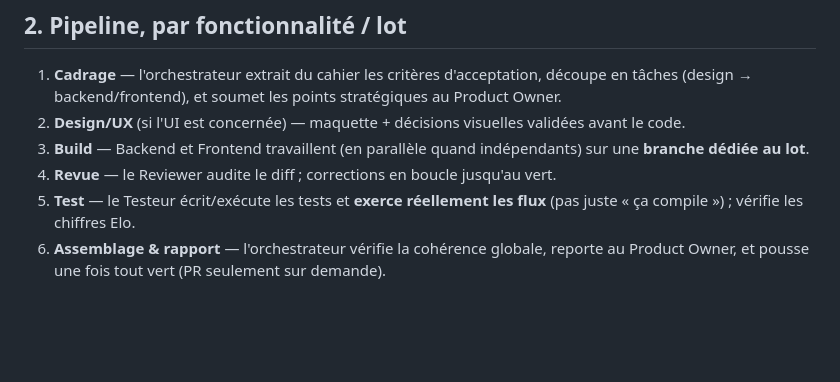
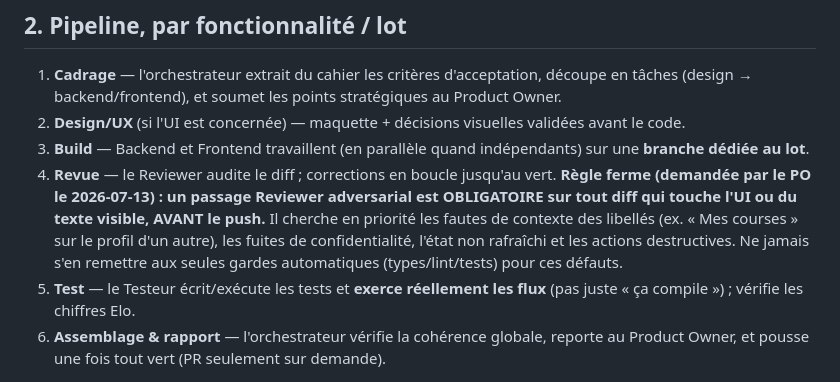
Before and after one commit to ppcrepin/kartme, a Markdown page: AGENTS.md, the part around the change. GitHub-like rendering; blank space fills up the shorter version.

```diff
--- a/AGENTS.md
+++ b/AGENTS.md
@@ -29,7 +29,7 @@ Stack : **React Native + Web via Expo** (frontend) · **Supabase** (Postgres, au
 1. **Cadrage** — l'orchestrateur extrait du cahier les critères d'acceptation, découpe en tâches (design → backend/frontend), et soumet les points stratégiques au Product Owner.
 2. **Design/UX** (si l'UI est concernée) — maquette + décisions visuelles validées avant le code.
 3. **Build** — Backend et Frontend travaillent (en parallèle quand indépendants) sur une **branche dédiée au lot**.
-4. **Revue** — le Reviewer audite le diff ; corrections en boucle jusqu'au vert.
+4. **Revue** — le Reviewer audite le diff ; corrections en boucle jusqu'au vert. **Règle ferme (demandée par le PO le 2026-07-13) : un passage Reviewer adversarial est OBLIGATOIRE sur tout diff qui touche l'UI ou du texte visible, AVANT le push.** Il cherche en priorité les fautes de contexte des libellés (ex. « Mes courses » sur le profil d'un autre), les fuites de confidentialité, l'état non rafraîchi et les actions destructives. Ne jamais s'en remettre aux seules gardes automatiques (types/lint/tests) pour ces défauts.
 5. **Test** — le Testeur écrit/exécute les tests et **exerce réellement les flux** (pas juste « ça compile ») ; vérifie les chiffres Elo.
 6. **Assemblage & rapport** — l'orchestrateur vérifie la cohérence globale, reporte au Product Owner, et pousse une fois tout vert (PR seulement sur demande).
 
```
Also changed, not shown: docs/roadmap.md (+1 -1 lines).
